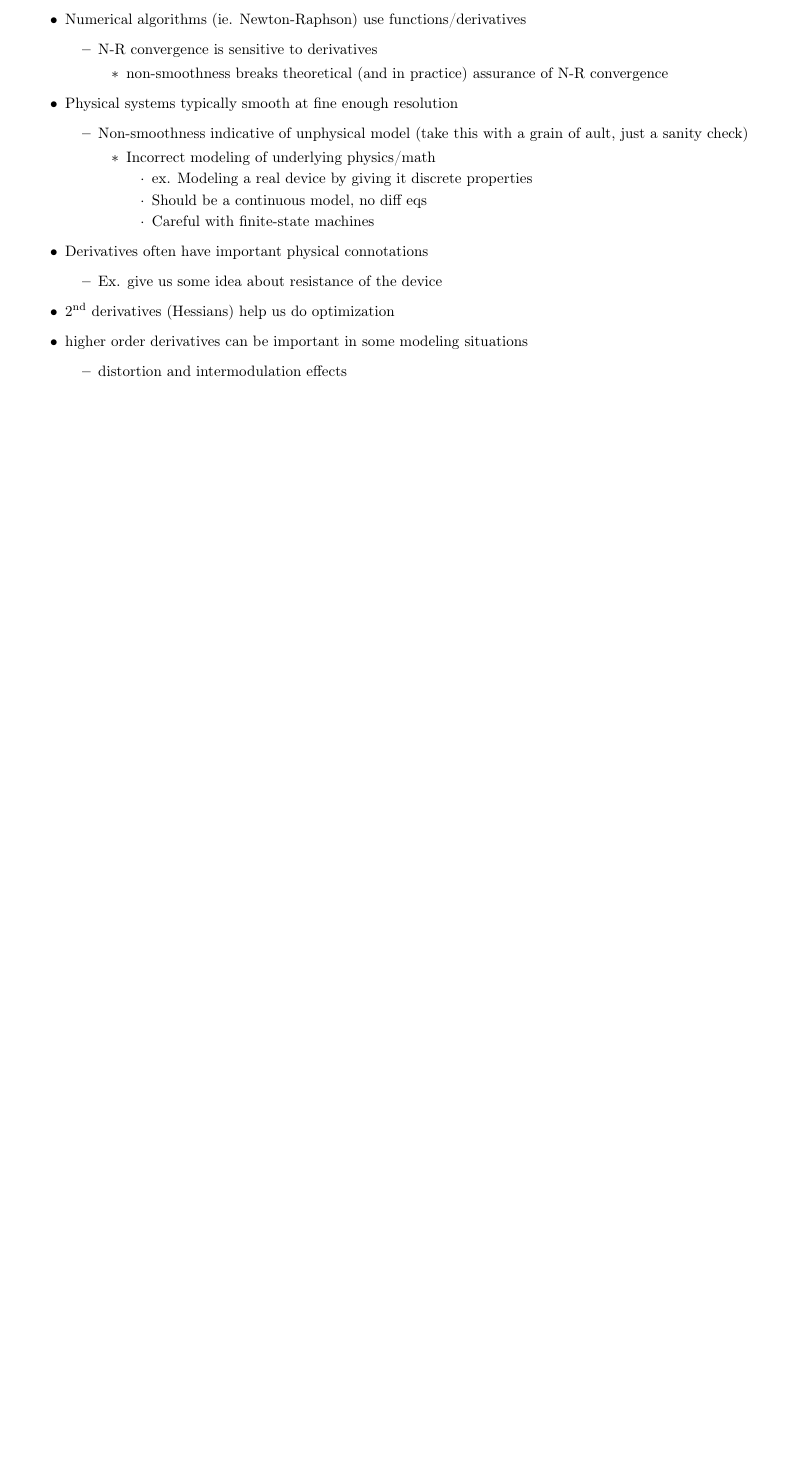
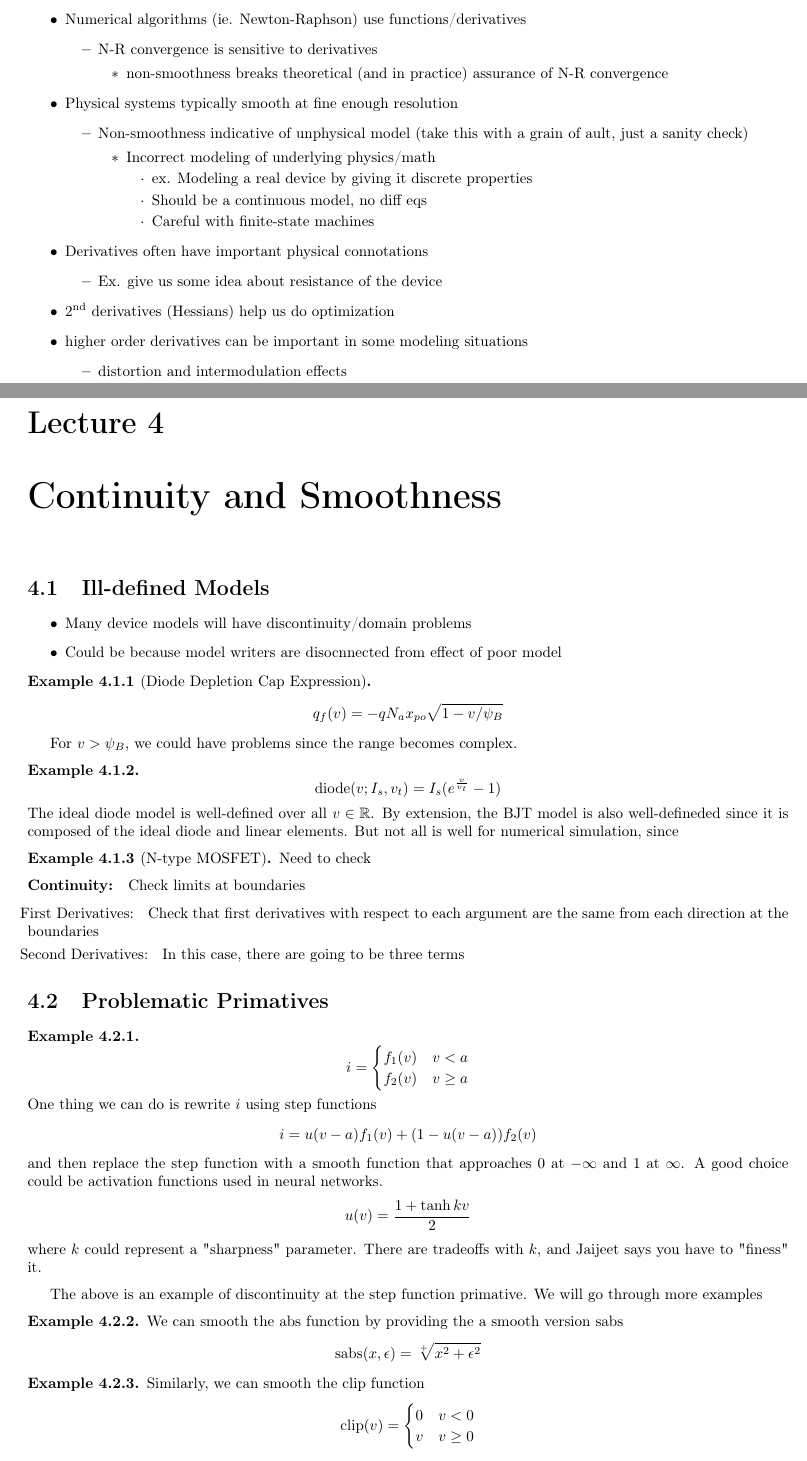
Before and after one commit to jmonga-1675/notes, a LaTeX document (EE_219A/lecture_notes.tex): part of page 9 of 9 before the commit and two parts of pages 9 and 10 of 11 after it, the two joined at a grey line, cut so that both start at the same text, the shorter picture padded with empty space. The pictures show the PDF file EE_219A/lecture_notes.pdf that the author committed with the source.

Commit message:
notes for today

```diff
--- a/EE_219A/lecture_notes.tex
+++ b/EE_219A/lecture_notes.tex
@@ -425,3 +425,41 @@ Why is this importance?
     \end{itemize}
 \end{itemize}
 
+\chapter{Continuity and Smoothness}
+%idk what we are doing im 10 min late
+
+\section{Ill-defined Models}
+\begin{itemize}
+    \item Many device models will have discontinuity/domain problems
+    \item Could be because model writers are disocnnected from effect of poor model
+\end{itemize}
+
+\begin{example}[Diode Depletion Cap Expression]
+    \begin{equation*}
+        q_f(v) = -q N_a x_{po}\sqrt{1 - v/\psi_B}
+    \end{equation*}
+\end{example}
+For $v > \psi_B$, we could have problems since the range becomes complex.
+
+\begin{example}
+    \begin{equation*}
+        \mathrm{diode}(v; I_s, v_t) = I_s(e^{\frac{v}{v_t}} - 1)
+    \end{equation*}
+    The ideal diode model is well-defined over all $v \in \mathbb{R}$. By extension, the BJT model is also well-defineded since it is composed of the ideal diode and linear elements. But not all is well for numerical simulation, since
+\end{example}
+
+\begin{example}[N-type MOSFET]
+    % include in model equation cases
+
+    % actually do these computations
+    Need to check
+    \begin{description}
+        \item[Continuity: ]
+        Check limits at boundaries
+    \end{description}
+        \item[First Derivatives: ] Check that first derivatives with respect to each argument are the same from each direction at the boundaries
+        \item[Second Derivatives: ]
+        In this case, there are going to be three terms
+\end{example}
+
+\section{Problematic Primatives}
@@ -427,0 +475,33 @@ Why is this importance?
+    \end{equation*}
+    % explain drawbacks of polynomial interpolation
+    % drawbacks of spline interpolation
+    % upper lower limits, computation, not continuous at every derivative
+    One thing we can do is rewrite $i$ using step functions
+    % draw out the unit step function
+    \begin{equation*}
+        i = u(v - a) f_1(v) + (1 - u(v -a)) f_2(v)
+    \end{equation*}
+    and then replace the step function with a smooth function that approaches 0 at $-\infty$ and 1 at $\infty$. A good choice could be activation functions used in neural networks.
+    \begin{equation*}
+        u(v) = \frac{1 + \tanh k v}{2}
+    \end{equation*}
+    where $k$ could represent a "sharpness" parameter. There are tradeoffs with $k$, and Jaijeet says you have to "finess" it.
+\end{example}
+
+The above is an example of discontinuity at the step function primative. We will go through more examples
+
+\begin{example}
+    % show picture of abs function
+    We can smooth the $\mathrm{abs}$ function by providing the a smooth version $\mathrm{sabs}$
+    \begin{equation*}
+        \mathrm{sabs}(x, \epsilon) = \sqrt[+]{x^2 + \epsilon^2}
+    \end{equation*}
+    % plot smooth function
+\end{example}
+
+\begin{example}
+    Similarly, we can smooth the clip function
+    \begin{equation*}
+        \mathrm{clip}(v) = \begin{cases}
+            0 & v < 0 \\
+            v & v \geq 0
```
Also changed, not shown: EE_219A/lecture_notes.pdf, EE_219A/lecture_notes.tex (82 more changed lines).
